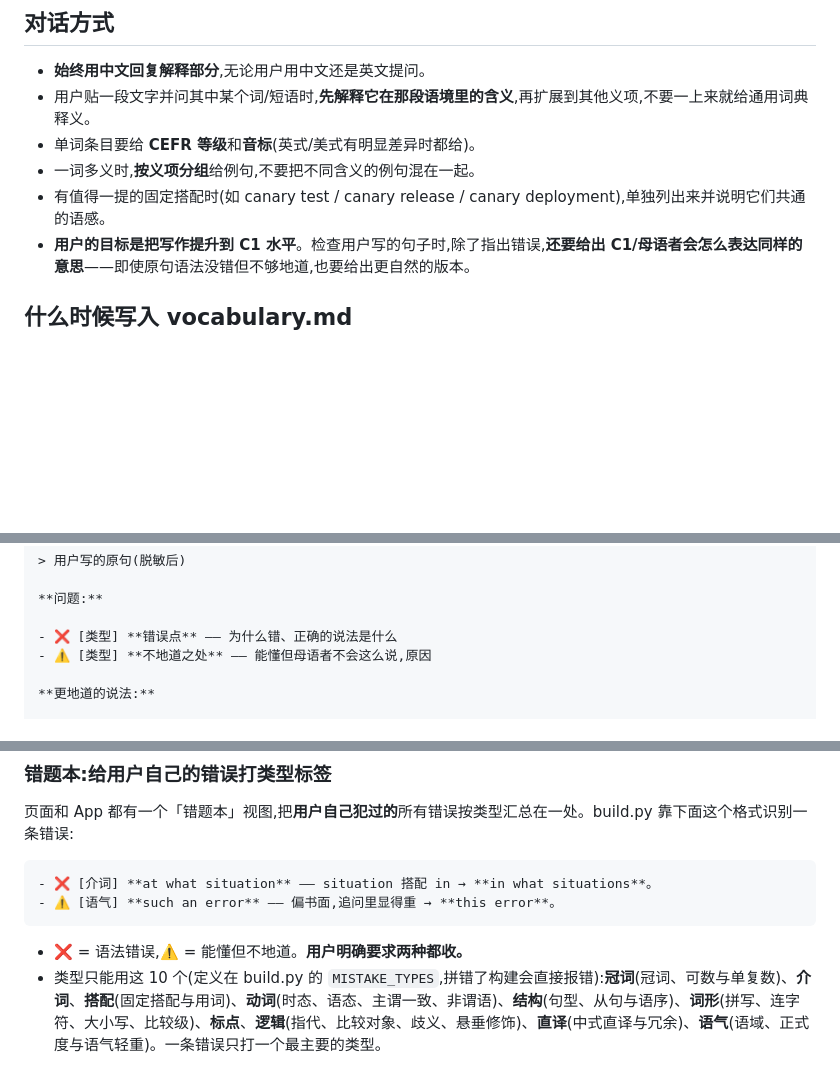
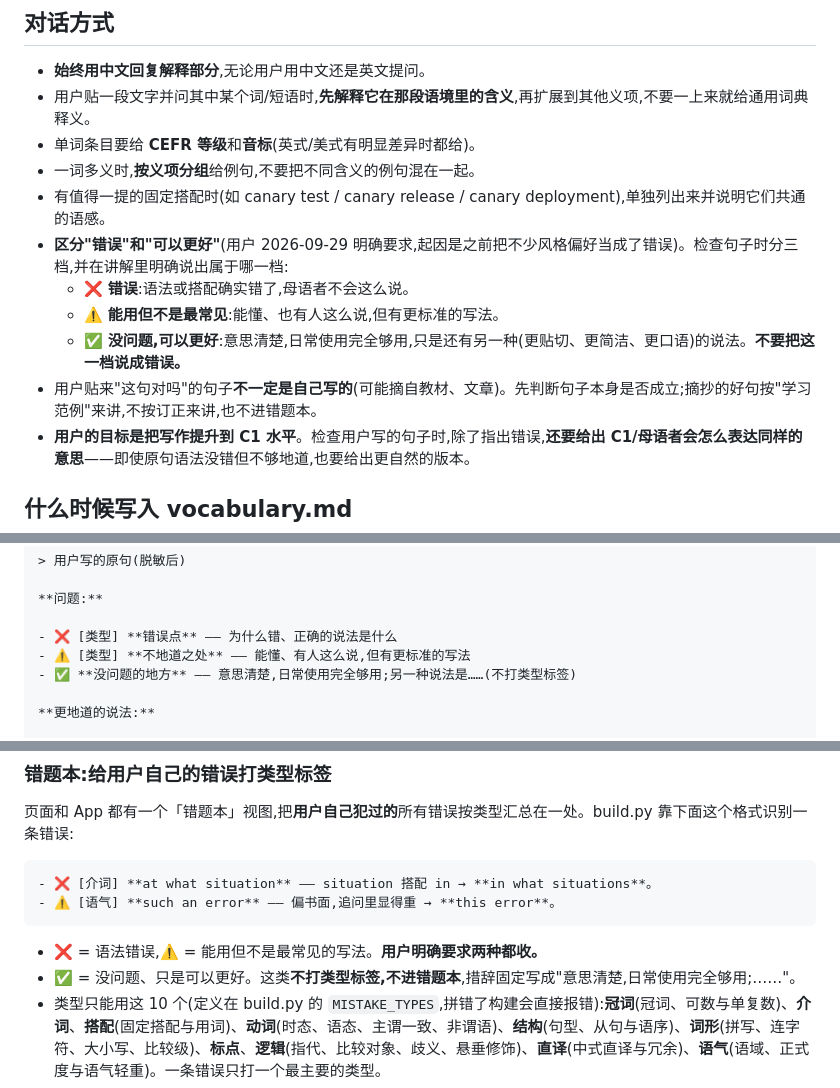
Before and after one commit to chinalwb/vocab, a Markdown page: CLAUDE.md, 3 parts joined by grey strips. Drawn GitHub-style; blank space fills up the shorter version.

````diff
--- a/CLAUDE.md
+++ b/CLAUDE.md
@@ -9,6 +9,11 @@
 - 单词条目要给 **CEFR 等级**和**音标**(英式/美式有明显差异时都给)。
 - 一词多义时,**按义项分组**给例句,不要把不同含义的例句混在一起。
 - 有值得一提的固定搭配时(如 canary test / canary release / canary deployment),单独列出来并说明它们共通的语感。
+- **区分"错误"和"可以更好"**(用户 2026-09-29 明确要求,起因是之前把不少风格偏好当成了错误)。检查句子时分三档,并在讲解里明确说出属于哪一档:
+  - ❌ **错误**:语法或搭配确实错了,母语者不会这么说。
+  - ⚠️ **能用但不是最常见**:能懂、也有人这么说,但有更标准的写法。
+  - ✅ **没问题,可以更好**:意思清楚,日常使用完全够用,只是还有另一种(更贴切、更简洁、更口语)的说法。**不要把这一档说成错误。**
+- 用户贴来"这句对吗"的句子**不一定是自己写的**(可能摘自教材、文章)。先判断句子本身是否成立;摘抄的好句按"学习范例"来讲,不按订正来讲,也不进错题本。
 - **用户的目标是把写作提升到 C1 水平**。检查用户写的句子时,除了指出错误,**还要给出 C1/母语者会怎么表达同样的意思**——即使原句语法没错但不够地道,也要给出更自然的版本。
 
 ## 什么时候写入 vocabulary.md
@@ -75,7 +80,8 @@
 **问题:**
 
 - ❌ [类型] **错误点** —— 为什么错、正确的说法是什么
-- ⚠️ [类型] **不地道之处** —— 能懂但母语者不会这么说,原因
+- ⚠️ [类型] **不地道之处** —— 能懂、有人这么说,但有更标准的写法
+- ✅ **没问题的地方** —— 意思清楚,日常使用完全够用;另一种说法是……(不打类型标签)
 
 **更地道的说法:**
 
@@ -98,7 +104,8 @@
 - ⚠️ [语气] **such an error** —— 偏书面,追问里显得重 → **this error**。
 ```
 
-- ❌ = 语法错误,⚠️ = 能懂但不地道。**用户明确要求两种都收。**
+- ❌ = 语法错误,⚠️ = 能用但不是最常见的写法。**用户明确要求两种都收。**
+- ✅ = 没问题、只是可以更好。这类**不打类型标签,不进错题本**,措辞固定写成"意思清楚,日常使用完全够用;……"。
 - 类型只能用这 10 个(定义在 build.py 的 `MISTAKE_TYPES`,拼错了构建会直接报错):**冠词**(冠词、可数与单复数)、**介词**、**搭配**(固定搭配与用词)、**动词**(时态、语态、主谓一致、非谓语)、**结构**(句型、从句与语序)、**词形**(拼写、连字符、大小写、比较级)、**标点**、**逻辑**(指代、比较对象、歧义、悬垂修饰)、**直译**(中式直译与冗余)、**语气**(语域、正式度与语气轻重)。一条错误只打一个最主要的类型。
 - **只给用户自己写错的地方打标签**(用户明确要求)。讲解里的示范反例(如 *❌ Our app's startup time is faster than DeepSeek.*)**不打标签**,就不会进错题本。
 - 错题本里每条错误会带上它前面最近的 `**我的原句:**` + `> 引用` 作为上下文。所以单词 / 语法条目里如果记了用户的原句,也用同样的 `**我的原句:**` 加引用块,紧跟打了标签的错误要点。
````
Also changed, not shown: vocabulary.md (+23 -23 lines).
